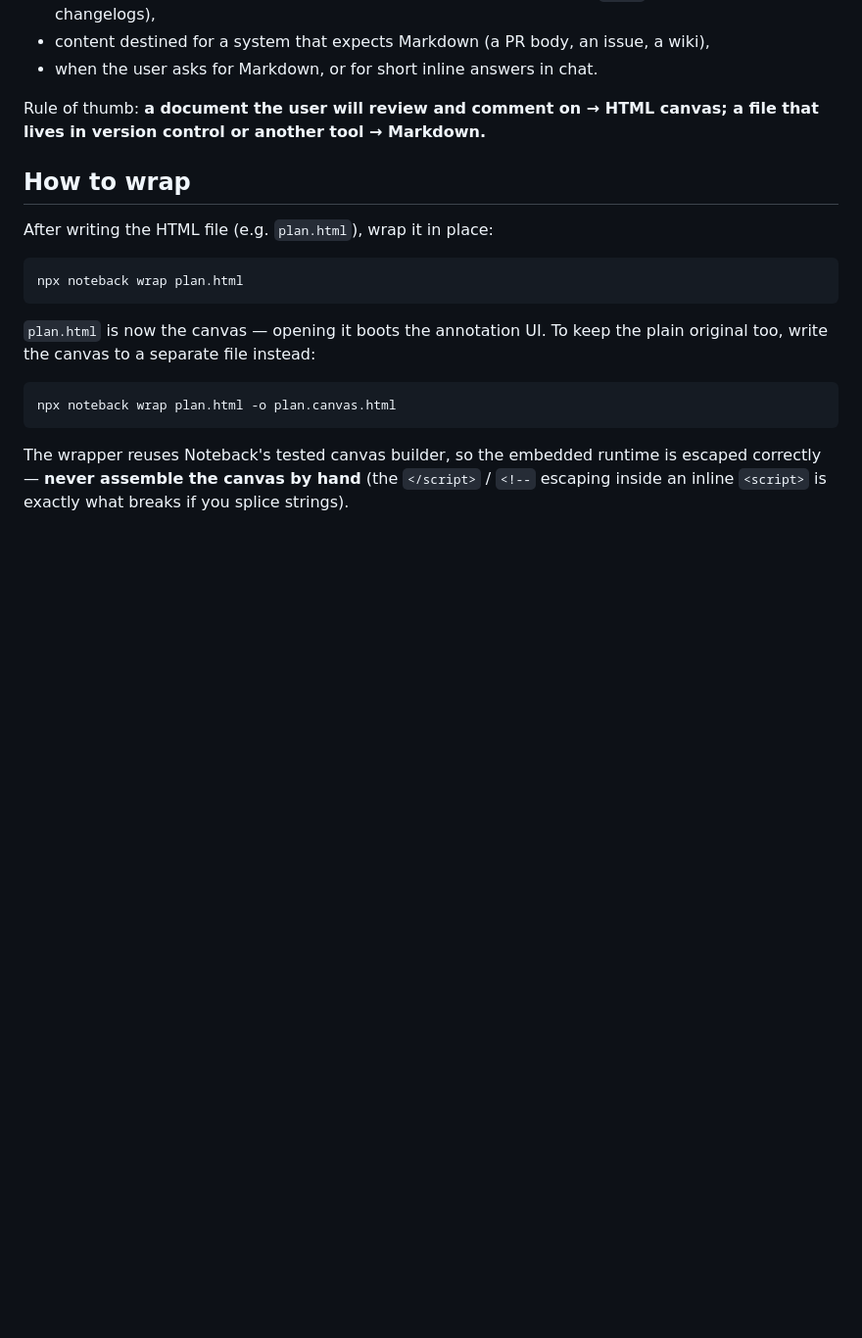
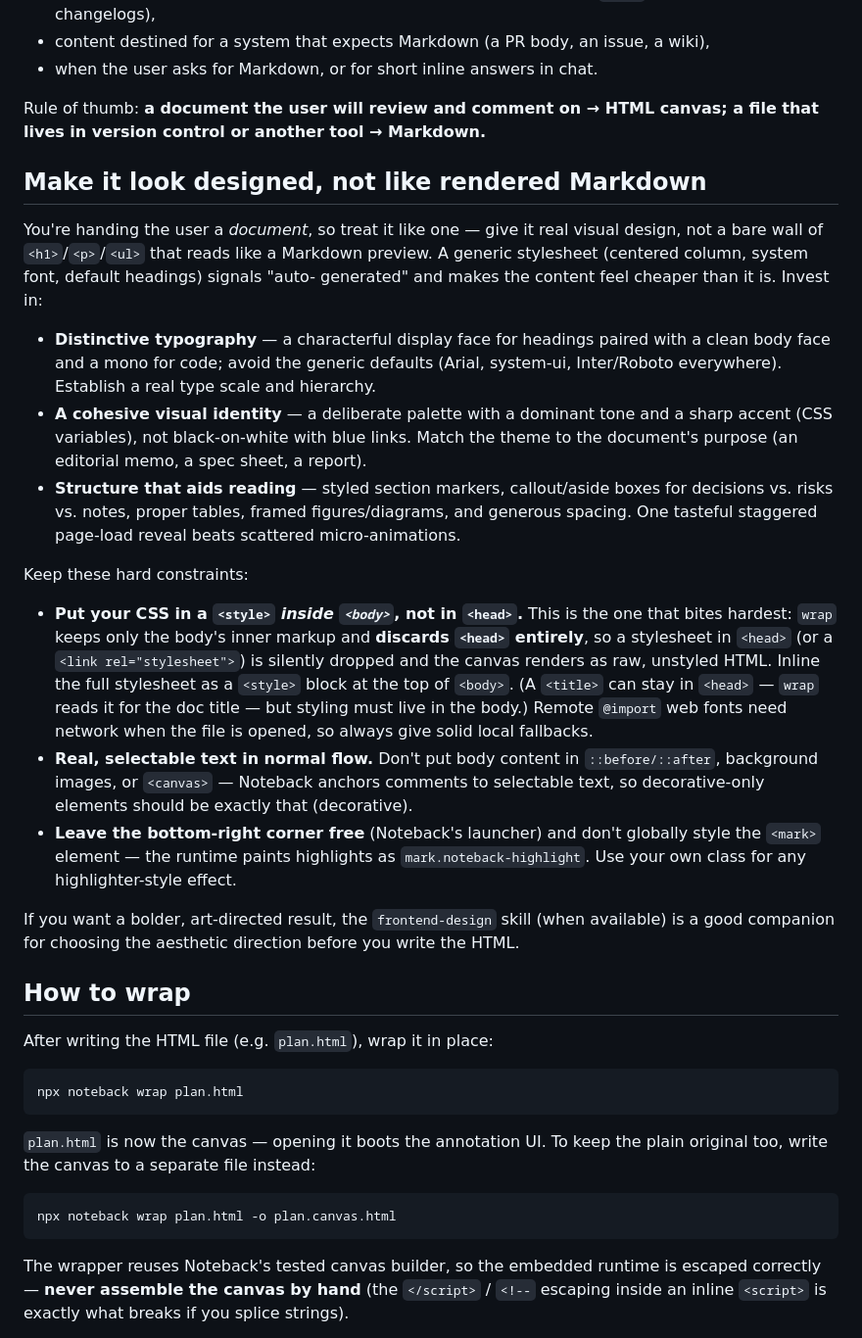
Before and after one commit to alekkowalczyk/noteback, a Markdown page: skills/noteback/SKILL.md, the part around the change. Shown at 98% size. Rendered like a GitHub page; blank space fills up the shorter version.

Commit message:
skill update

```diff
--- a/skills/noteback/SKILL.md
+++ b/skills/noteback/SKILL.md
@@ -45,6 +45,41 @@ Keep using Markdown when it's genuinely the better fit:
 
 Rule of thumb: **a document the user will review and comment on → HTML canvas; a file
 that lives in version control or another tool → Markdown.**
+
+## Make it look designed, not like rendered Markdown
+
+You're handing the user a *document*, so treat it like one — give it real visual
+design, not a bare wall of `<h1>`/`<p>`/`<ul>` that reads like a Markdown preview.
+A generic stylesheet (centered column, system font, default headings) signals "auto-
+generated" and makes the content feel cheaper than it is. Invest in:
+
+- **Distinctive typography** — a characterful display face for headings paired with a
+  clean body face and a mono for code; avoid the generic defaults (Arial, system-ui,
+  Inter/Roboto everywhere). Establish a real type scale and hierarchy.
+- **A cohesive visual identity** — a deliberate palette with a dominant tone and a
+  sharp accent (CSS variables), not black-on-white with blue links. Match the theme to
+  the document's purpose (an editorial memo, a spec sheet, a report).
+- **Structure that aids reading** — styled section markers, callout/aside boxes for
+  decisions vs. risks vs. notes, proper tables, framed figures/diagrams, and generous
+  spacing. One tasteful staggered page-load reveal beats scattered micro-animations.
+
+Keep these hard constraints:
+- **Put your CSS in a `<style>` *inside `<body>`*, not in `<head>`.** This is the one
+  that bites hardest: `wrap` keeps only the body's inner markup and **discards `<head>`
+  entirely**, so a stylesheet in `<head>` (or a `<link rel="stylesheet">`) is silently
+  dropped and the canvas renders as raw, unstyled HTML. Inline the full stylesheet as a
+  `<style>` block at the top of `<body>`. (A `<title>` can stay in `<head>` — `wrap` reads
+  it for the doc title — but styling must live in the body.) Remote `@import` web fonts
+  need network when the file is opened, so always give solid local fallbacks.
+- **Real, selectable text in normal flow.** Don't put body content in `::before/::after`,
+  background images, or `<canvas>` — Noteback anchors comments to selectable text, so
+  decorative-only elements should be exactly that (decorative).
+- **Leave the bottom-right corner free** (Noteback's launcher) and don't globally style
+  the `<mark>` element — the runtime paints highlights as `mark.noteback-highlight`. Use
+  your own class for any highlighter-style effect.
+
+If you want a bolder, art-directed result, the `frontend-design` skill (when available)
+is a good companion for choosing the aesthetic direction before you write the HTML.
 
 ## How to wrap
 
```
